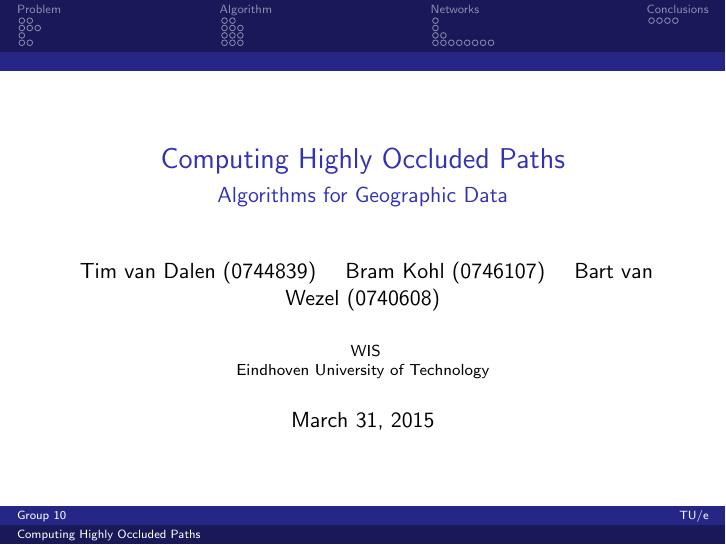
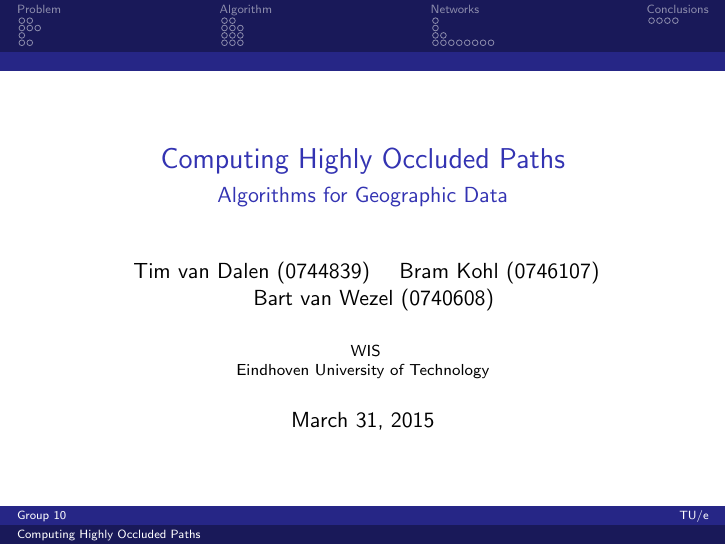
Before and after one commit to timvdalen/2IL76-project, LaTeX slides (presentation.tex): page 1 of 55. Compiled offline with pdfLaTeX.

Commit message:
Move Bart to the next line on the title frame

```diff
--- a/presentation.tex
+++ b/presentation.tex
@@ -17,7 +17,7 @@
 \author[Group 10]{
 	Tim van Dalen (0744839)
 	\and
-	Bram Kohl (0746107)
+	Bram Kohl (0746107)\\
 	\and
 	Bart van Wezel (0740608)
 }
```
